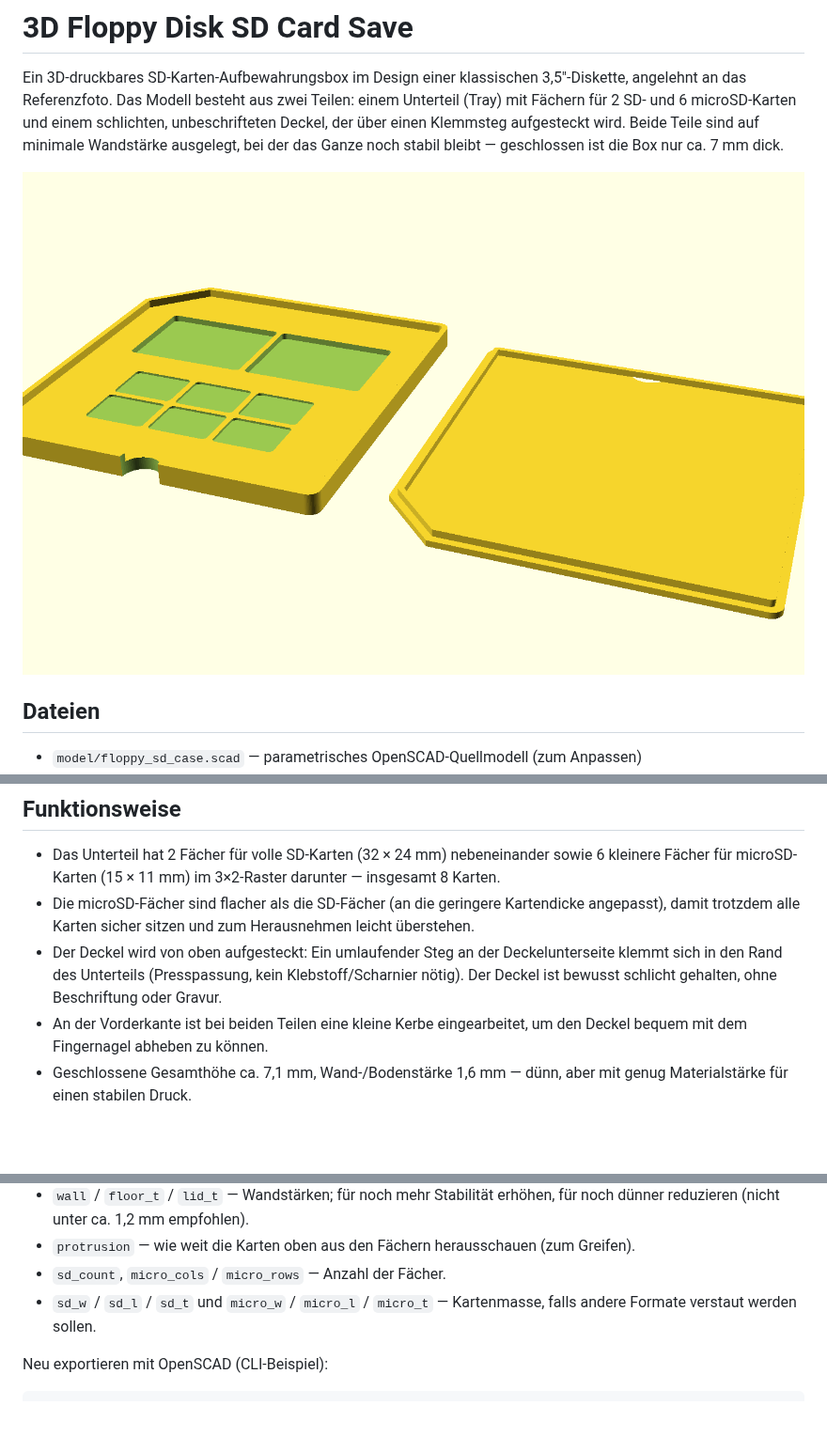
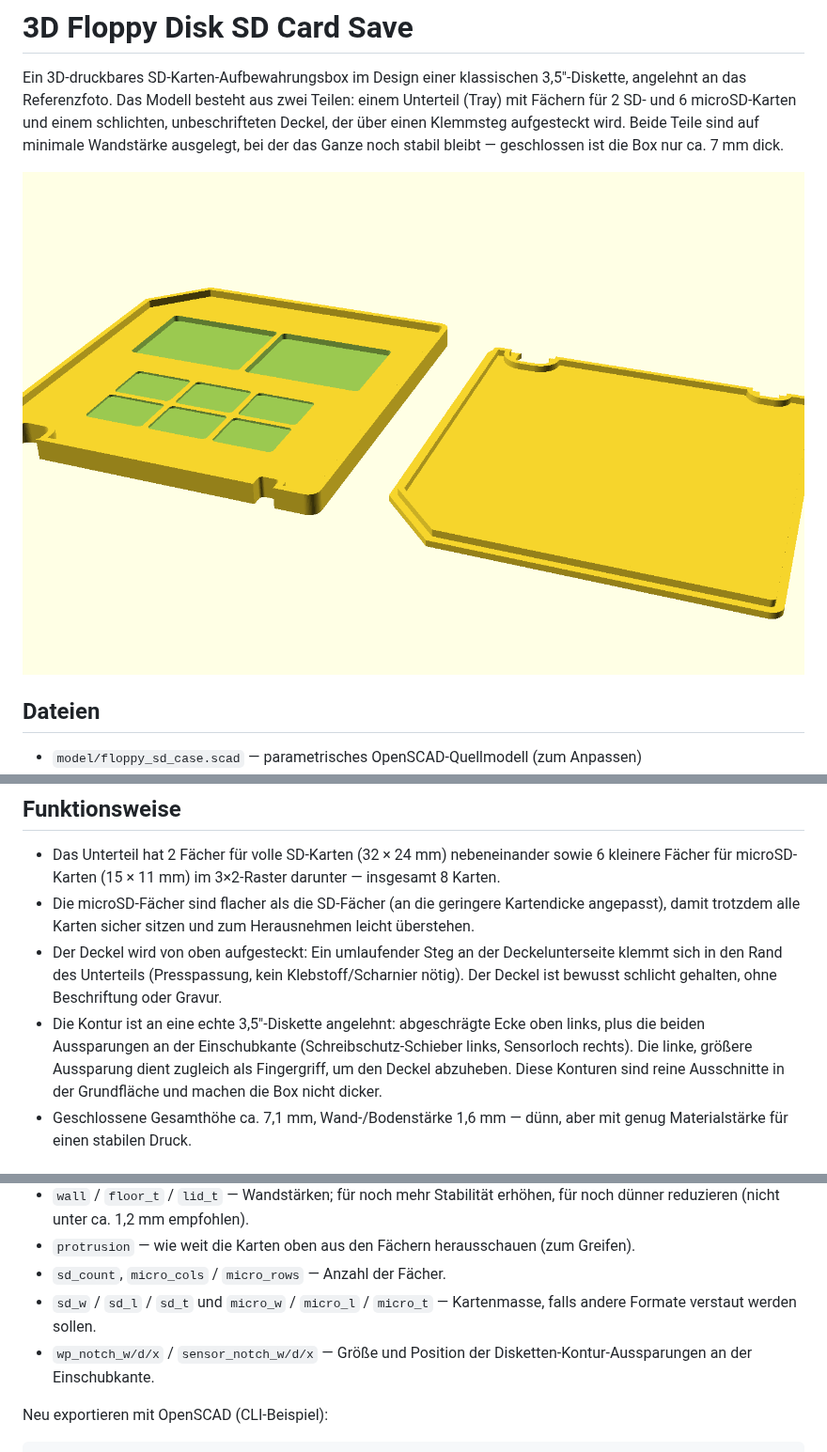
Before and after one commit to lefische/3DFloppySDCardSave, a Markdown page: README.md, 3 parts joined by grey strips. Shown at 94% size. GitHub-like rendering; pictures changed too: renders/preview_print_layout.png; blank space fills up the shorter version.

Commit message:
Match the outer contour to a real 3.5" floppy disk
Add the two characteristic edge notches from the floppy's insertion
edge to floppy_shape(): a write-protect-style notch (left, doubles as
the finger-pry opening for the lid) and a smaller sensor-hole notch
(right, decorative). Both are cut straight through the outline, so
they don't add any height - the case stays exactly as thin as before.
Retired the separate cylindrical finger_notch() cut since the outline
notch now serves the same purpose more authentically.

The existing SD/microSD pocket margins were generous enough that no
repositioning was needed to avoid the new notches.

Co-Authored-By: Claude Sonnet 5 <noreply@anthropic.com>
Claude-Session: https://claude.ai/code/session_01MUc2nZS3ubtBcXUNcLCLLR

```diff
--- a/README.md
+++ b/README.md
@@ -16,7 +16,7 @@ Ein 3D-druckbares SD-Karten-Aufbewahrungsbox im Design einer klassischen 3,5"-Di
 - Das Unterteil hat 2 Fächer für volle SD-Karten (32 × 24 mm) nebeneinander sowie 6 kleinere Fächer für microSD-Karten (15 × 11 mm) im 3×2-Raster darunter — insgesamt 8 Karten.
 - Die microSD-Fächer sind flacher als die SD-Fächer (an die geringere Kartendicke angepasst), damit trotzdem alle Karten sicher sitzen und zum Herausnehmen leicht überstehen.
 - Der Deckel wird von oben aufgesteckt: Ein umlaufender Steg an der Deckelunterseite klemmt sich in den Rand des Unterteils (Presspassung, kein Klebstoff/Scharnier nötig). Der Deckel ist bewusst schlicht gehalten, ohne Beschriftung oder Gravur.
-- An der Vorderkante ist bei beiden Teilen eine kleine Kerbe eingearbeitet, um den Deckel bequem mit dem Fingernagel abheben zu können.
+- Die Kontur ist an eine echte 3,5"-Diskette angelehnt: abgeschrägte Ecke oben links, plus die beiden Aussparungen an der Einschubkante (Schreibschutz-Schieber links, Sensorloch rechts). Die linke, größere Aussparung dient zugleich als Fingergriff, um den Deckel abzuheben. Diese Konturen sind reine Ausschnitte in der Grundfläche und machen die Box nicht dicker.
 - Geschlossene Gesamthöhe ca. 7,1 mm, Wand-/Bodenstärke 1,6 mm — dünn, aber mit genug Materialstärke für einen stabilen Druck.
 
 ## Drucken
@@ -40,6 +40,7 @@ In `model/floppy_sd_case.scad` anpassen und die STLs neu exportieren:
 - `protrusion` — wie weit die Karten oben aus den Fächern herausschauen (zum Greifen).
 - `sd_count`, `micro_cols` / `micro_rows` — Anzahl der Fächer.
 - `sd_w` / `sd_l` / `sd_t` und `micro_w` / `micro_l` / `micro_t` — Kartenmasse, falls andere Formate verstaut werden sollen.
+- `wp_notch_w/d/x` / `sensor_notch_w/d/x` — Größe und Position der Disketten-Kontur-Aussparungen an der Einschubkante.
 
 Neu exportieren mit OpenSCAD (CLI-Beispiel):
 
```
Also changed, not shown: 4 other files.
